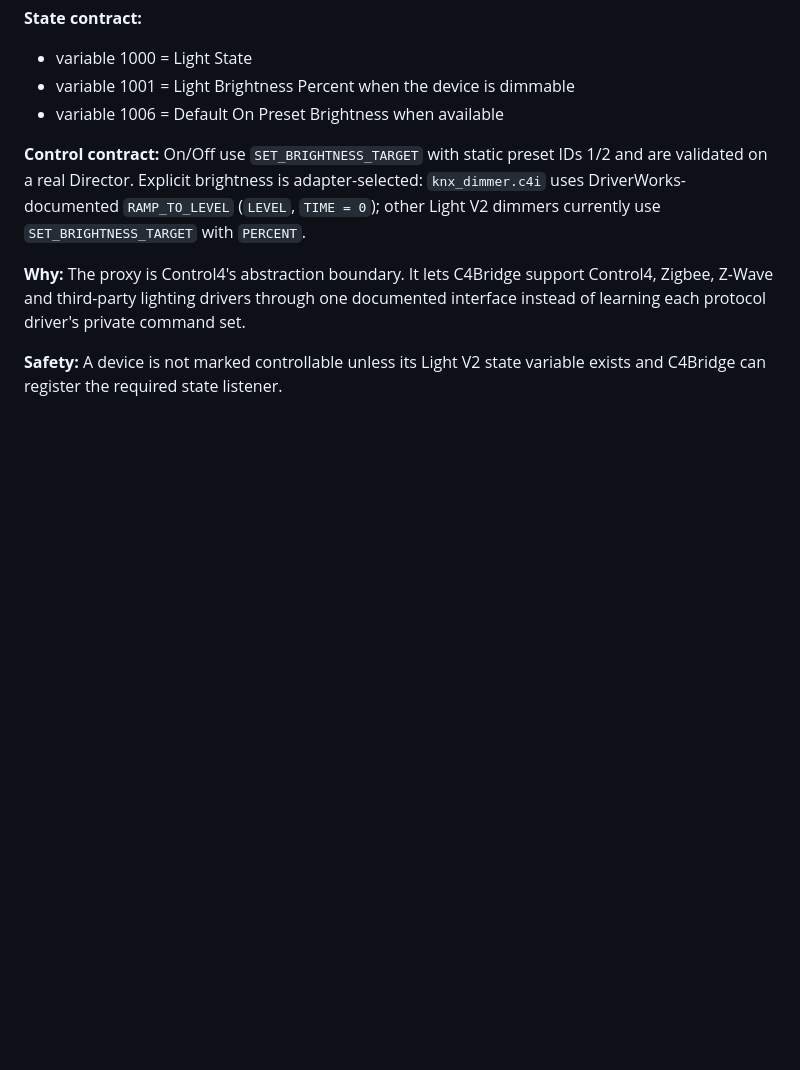
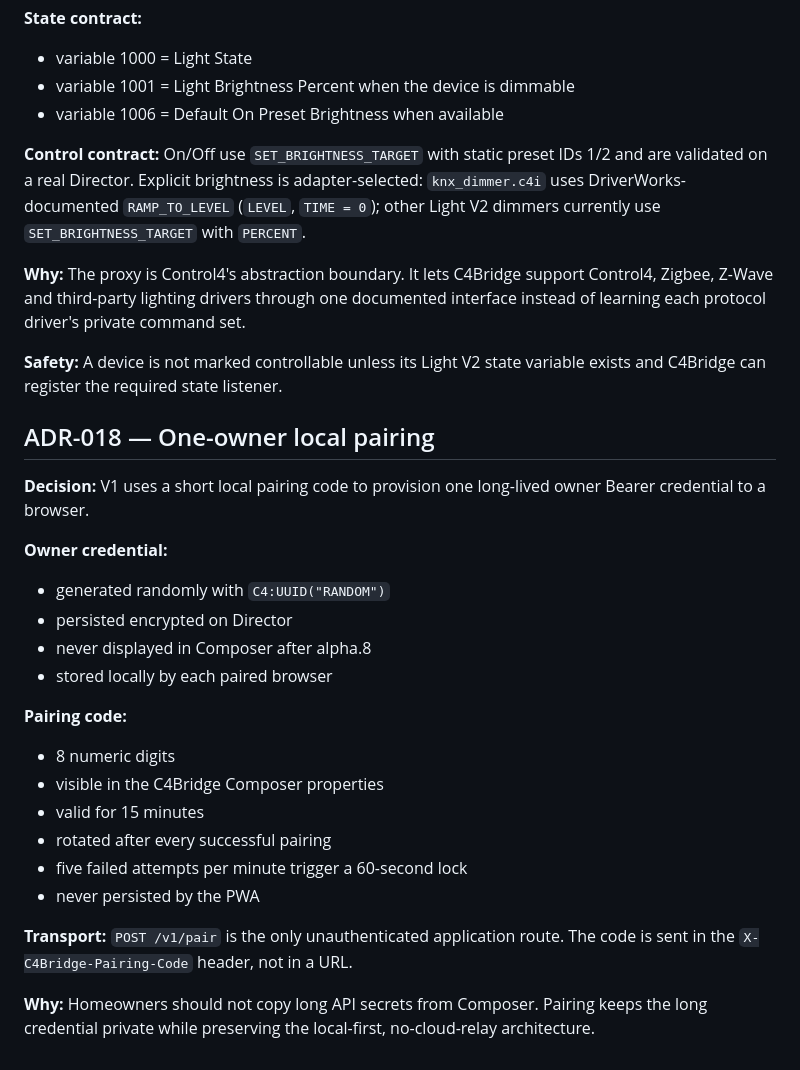
Before and after one commit to IsraelCIL/C4Bridge, a Markdown page: docs/DECISIONS.md, the part around the change. GitHub-like rendering; blank space fills up the shorter version.

Commit message:
docs: add ADR for local owner pairing

```diff
--- a/docs/DECISIONS.md
+++ b/docs/DECISIONS.md
@@ -118,3 +118,26 @@ Standalone/combo drivers without proxy relationships may appear as unsupported e
 **Why:** The proxy is Control4's abstraction boundary. It lets C4Bridge support Control4, Zigbee, Z-Wave and third-party lighting drivers through one documented interface instead of learning each protocol driver's private command set.
 
 **Safety:** A device is not marked controllable unless its Light V2 state variable exists and C4Bridge can register the required state listener.
+
+
+## ADR-018 — One-owner local pairing
+
+**Decision:** V1 uses a short local pairing code to provision one long-lived owner Bearer credential to a browser.
+
+**Owner credential:**
+- generated randomly with `C4:UUID("RANDOM")`
+- persisted encrypted on Director
+- never displayed in Composer after alpha.8
+- stored locally by each paired browser
+
+**Pairing code:**
+- 8 numeric digits
+- visible in the C4Bridge Composer properties
+- valid for 15 minutes
+- rotated after every successful pairing
+- five failed attempts per minute trigger a 60-second lock
+- never persisted by the PWA
+
+**Transport:** `POST /v1/pair` is the only unauthenticated application route. The code is sent in the `X-C4Bridge-Pairing-Code` header, not in a URL.
+
+**Why:** Homeowners should not copy long API secrets from Composer. Pairing keeps the long credential private while preserving the local-first, no-cloud-relay architecture.
```
